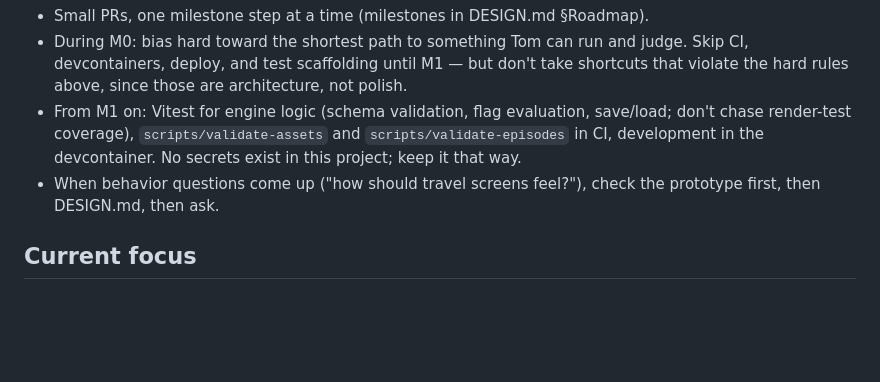
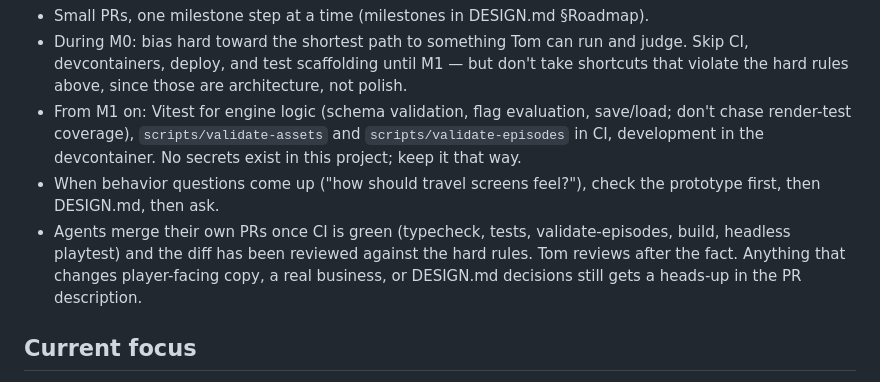
Before and after one commit to TomHennen/mainstreet, a Markdown page: CLAUDE.md, the part around the change. Drawn GitHub-style; blank space fills up the shorter version.

Commit message:
CLAUDE.md: agents merge their own PRs once CI is green
Tom asked to stop being the bottleneck now that CI runs typecheck,
tests, world-pack validation, the build and the headless playtest on
every pull request. Copy changes, real-business mentions and DESIGN.md
decisions still get flagged in the PR description.

Co-Authored-By: Claude Fable 5.1 <noreply@anthropic.com>
Claude-Session: https://claude.ai/code/session_01QVdZzqXPr5LkYnrkThyDyf

```diff
--- a/CLAUDE.md
+++ b/CLAUDE.md
@@ -72,6 +72,11 @@ for feel and behavior*, not code to reuse.
   No secrets exist in this project; keep it that way.
 - When behavior questions come up ("how should travel screens feel?"), check
   the prototype first, then DESIGN.md, then ask.
+- Agents merge their own PRs once CI is green (typecheck, tests,
+  validate-episodes, build, headless playtest) and the diff has been reviewed
+  against the hard rules. Tom reviews after the fact. Anything that changes
+  player-facing copy, a real business, or DESIGN.md decisions still gets a
+  heads-up in the PR description.
 
 ## Current focus
 
```
